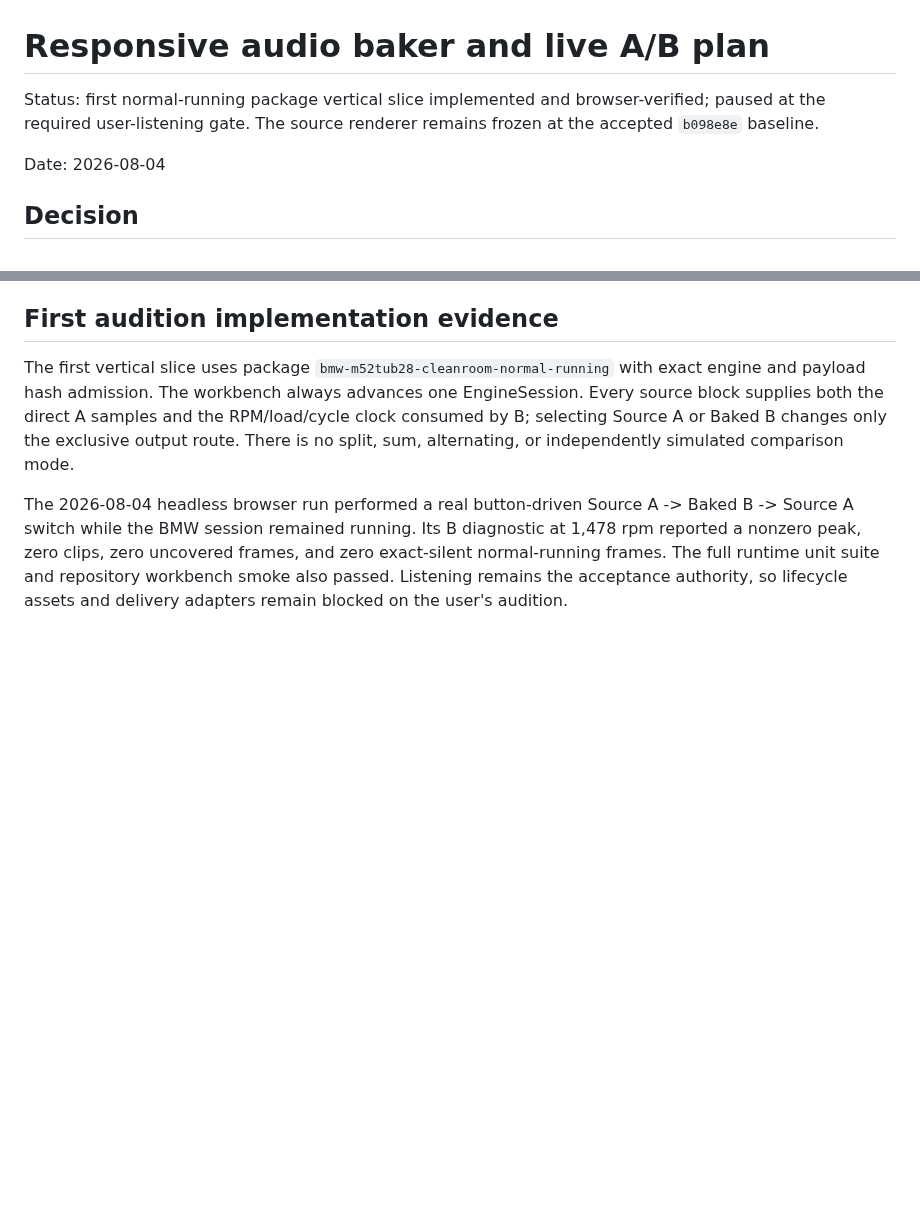
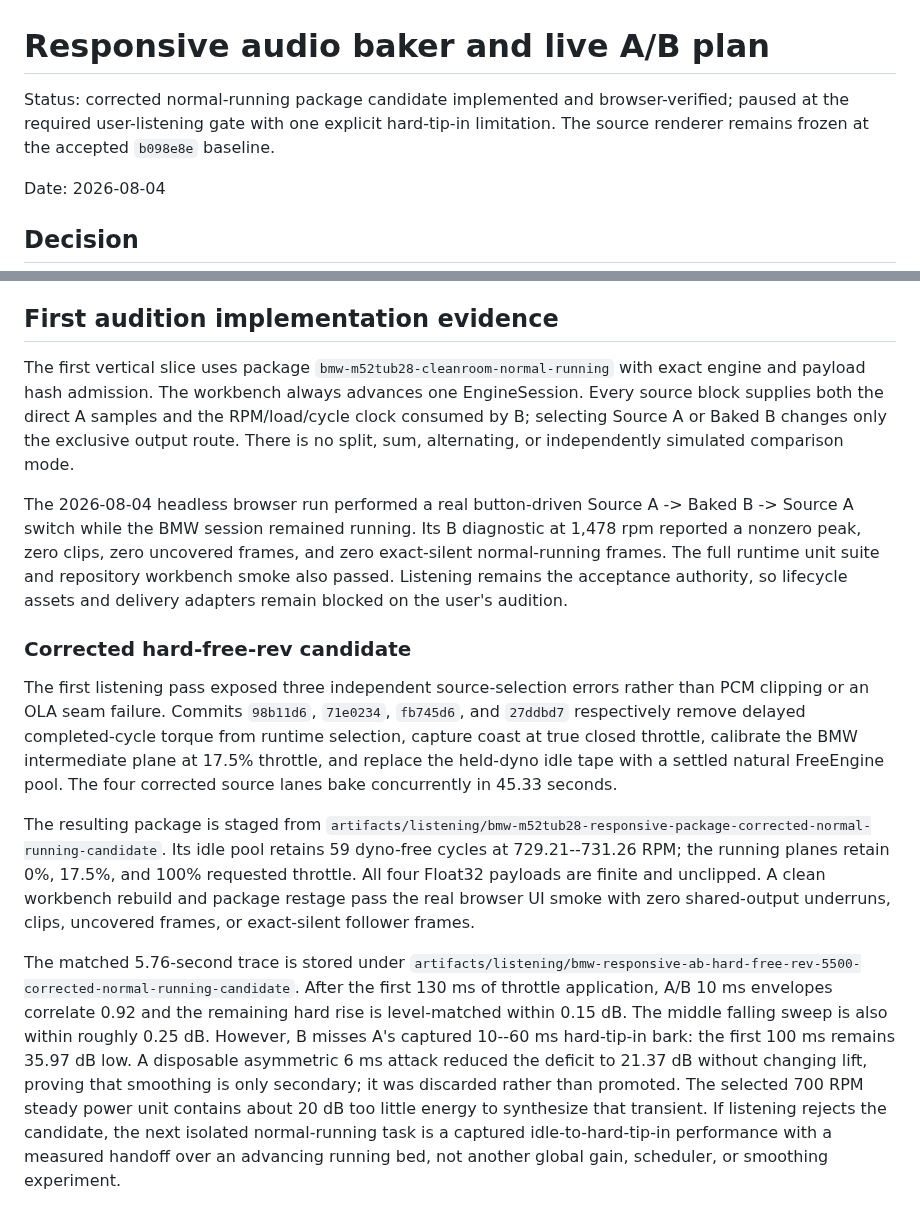
Before and after one commit to SvetlozarValchev/crankwave, a Markdown page: docs/RESPONSIVE_AUDIO_BAKER_PLAN.md, 2 parts joined by grey strips. Rendered like a GitHub page; blank space fills up the shorter version.

Commit message:
docs: record corrected responsive audition gate

```diff
--- a/docs/RESPONSIVE_AUDIO_BAKER_PLAN.md
+++ b/docs/RESPONSIVE_AUDIO_BAKER_PLAN.md
@@ -1,8 +1,8 @@
 # Responsive audio baker and live A/B plan
 
-Status: first normal-running package vertical slice implemented and browser-verified;
-paused at the required user-listening gate. The source renderer remains frozen at the
-accepted `b098e8e` baseline.
+Status: corrected normal-running package candidate implemented and browser-verified;
+paused at the required user-listening gate with one explicit hard-tip-in limitation.
+The source renderer remains frozen at the accepted `b098e8e` baseline.
 
 Date: 2026-08-04
 
@@ -276,3 +276,33 @@ diagnostic at 1,478 rpm reported a nonzero peak, zero clips, zero uncovered fram
 and zero exact-silent normal-running frames. The full runtime unit suite and repository
 workbench smoke also passed. Listening remains the acceptance authority, so lifecycle
 assets and delivery adapters remain blocked on the user's audition.
+
+### Corrected hard-free-rev candidate
+
+The first listening pass exposed three independent source-selection errors rather than
+PCM clipping or an OLA seam failure. Commits `98b11d6`, `71e0234`, `fb745d6`, and
+`27ddbd7` respectively remove delayed completed-cycle torque from runtime selection,
+capture coast at true closed throttle, calibrate the BMW intermediate plane at 17.5%
+throttle, and replace the held-dyno idle tape with a settled natural FreeEngine pool.
+The four corrected source lanes bake concurrently in 45.33 seconds.
+
+The resulting package is staged from
+`artifacts/listening/bmw-m52tub28-responsive-package-corrected-normal-running-candidate`.
+Its idle pool retains 59 dyno-free cycles at 729.21--731.26 RPM; the running planes
+retain 0%, 17.5%, and 100% requested throttle. All four Float32 payloads are finite and
+unclipped. A clean workbench rebuild and package restage pass the real browser UI smoke
+with zero shared-output underruns, clips, uncovered frames, or exact-silent follower
+frames.
+
+The matched 5.76-second trace is stored under
+`artifacts/listening/bmw-responsive-ab-hard-free-rev-5500-corrected-normal-running-candidate`.
+After the first 130 ms of throttle application, A/B 10 ms envelopes correlate 0.92 and
+the remaining hard rise is level-matched within 0.15 dB. The middle falling sweep is
+also within roughly 0.25 dB. However, B misses A's captured 10--60 ms hard-tip-in bark:
+the first 100 ms remains 35.97 dB low. A disposable asymmetric 6 ms attack reduced the
+deficit to 21.37 dB without changing lift, proving that smoothing is only secondary;
+it was discarded rather than promoted. The selected 700 RPM steady power unit contains
+about 20 dB too little energy to synthesize that transient. If listening rejects the
+candidate, the next isolated normal-running task is a captured idle-to-hard-tip-in
+performance with a measured handoff over an advancing running bed, not another global
+gain, scheduler, or smoothing experiment.
```
